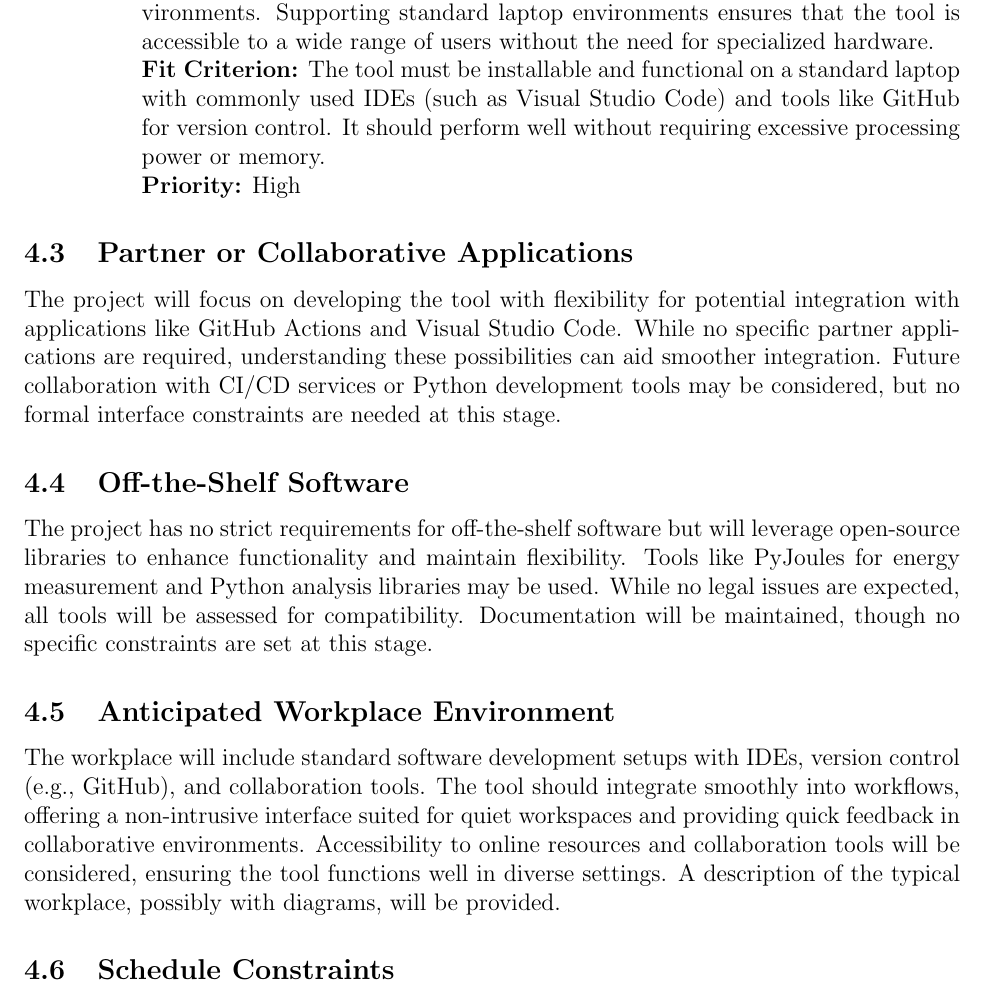
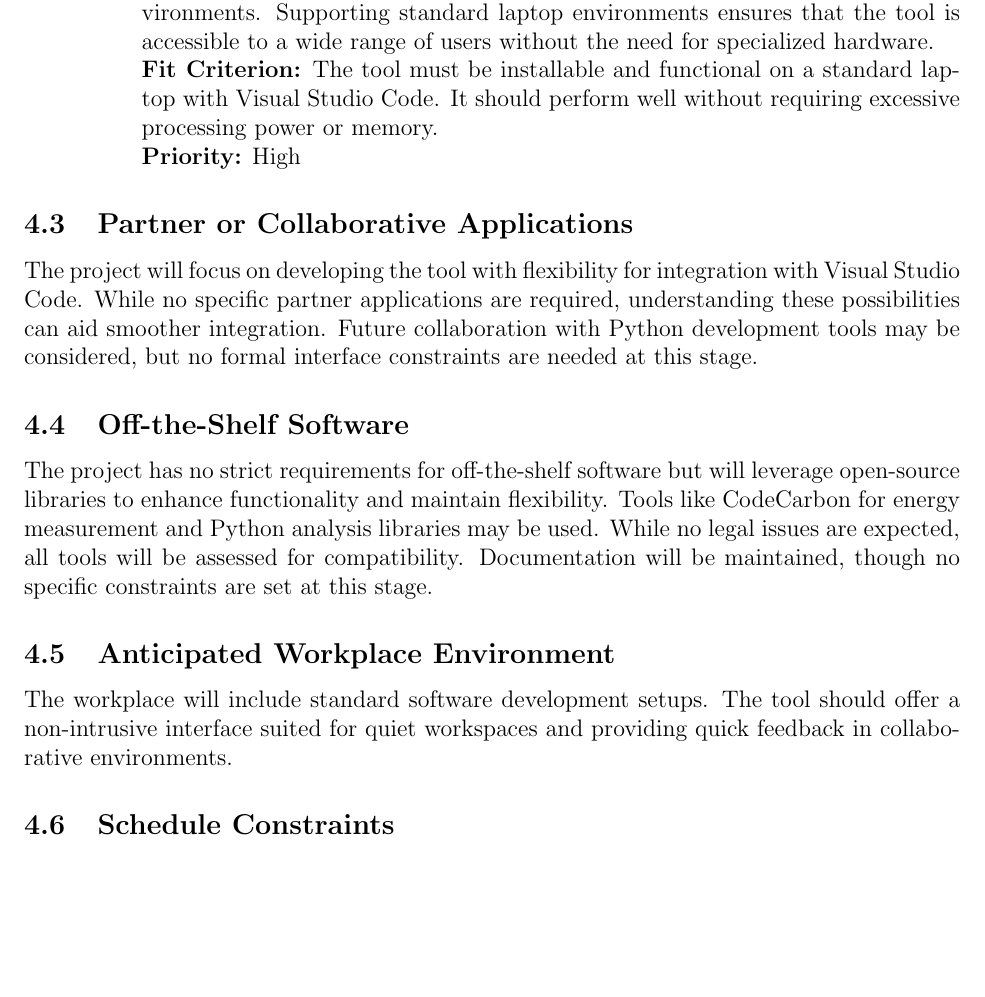
Before and after one commit to ssm-lab/capstone--source-code-optimizer, a LaTeX document (docs/SRS/SRS.tex): part of page 15 of 59, cut so that both start at the same text, the shorter picture padded with empty space. Compiled offline with pdfLaTeX.

Commit message:
Modified mandated constraints (#367)

```diff
--- a/docs/SRS/SRS.tex
+++ b/docs/SRS/SRS.tex
@@ -379,15 +379,15 @@ Due to the nature of this project as a capstone requirement, there are currently
 \begin{enumerate}[label=MD-EC \arabic*., wide=0pt, leftmargin=*]
     \item \emph{The product shall be able to run on standard laptop environments, including typical developer setups with operating systems such as Windows, macOS, and Linux.}\\[2mm]
     {\bf Rationale:} Developers will primarily use the tool on personal workstations, including laptops, and it must integrate smoothly with typical development environments. Supporting standard laptop environments ensures that the tool is accessible to a wide range of users without the need for specialized hardware.\\
-    {\bf Fit Criterion:} The tool must be installable and functional on a standard laptop with commonly used IDEs (such as Visual Studio Code) and tools like GitHub for version control. It should perform well without requiring excessive processing power or memory.\\
+    {\bf Fit Criterion:} The tool must be installable and functional on a standard laptop with Visual Studio Code. It should perform well without requiring excessive processing power or memory.\\
     {\bf Priority:} High
 \end{enumerate}
 \subsection{Partner or Collaborative Applications}
-The project will focus on developing the tool with flexibility for potential integration with applications like GitHub Actions and Visual Studio Code. While no specific partner applications are required, understanding these possibilities can aid smoother integration. Future collaboration with CI/CD services or Python development tools may be considered, but no formal interface constraints are needed at this stage.
+The project will focus on developing the tool with flexibility for integration with Visual Studio Code. While no specific partner applications are required, understanding these possibilities can aid smoother integration. Future collaboration with Python development tools may be considered, but no formal interface constraints are needed at this stage.
 \subsection{Off-the-Shelf Software}
-The project has no strict requirements for off-the-shelf software but will leverage open-source libraries to enhance functionality and maintain flexibility. Tools like PyJoules for energy measurement and Python analysis libraries may be used. While no legal issues are expected, all tools will be assessed for compatibility. Documentation will be maintained, though no specific constraints are set at this stage.
+The project has no strict requirements for off-the-shelf software but will leverage open-source libraries to enhance functionality and maintain flexibility. Tools like CodeCarbon for energy measurement and Python analysis libraries may be used. While no legal issues are expected, all tools will be assessed for compatibility. Documentation will be maintained, though no specific constraints are set at this stage.
 \subsection{Anticipated Workplace Environment}
-The workplace will include standard software development setups with IDEs, version control (e.g., GitHub), and collaboration tools. The tool should integrate smoothly into workflows, offering a non-intrusive interface suited for quiet workspaces and providing quick feedback in collaborative environments. Accessibility to online resources and collaboration tools will be considered, ensuring the tool functions well in diverse settings. A description of the typical workplace, possibly with diagrams, will be provided.
+The workplace will include standard software development setups. The tool should offer a non-intrusive interface suited for quiet workspaces and providing quick feedback in collaborative environments.
 \subsection{Schedule Constraints}
 \begin{enumerate}[label=SCHD \arabic*., wide=0pt, leftmargin=*]
     \item \emph{The project shall be completed by April 2025, with interim deadlines for key milestones such as Proof of Concept (November 2024) and the final demonstration (March 2025).}\\[2mm]
```
Also changed, not shown: docs/SRS/SRS.tex (4 more changed lines).
